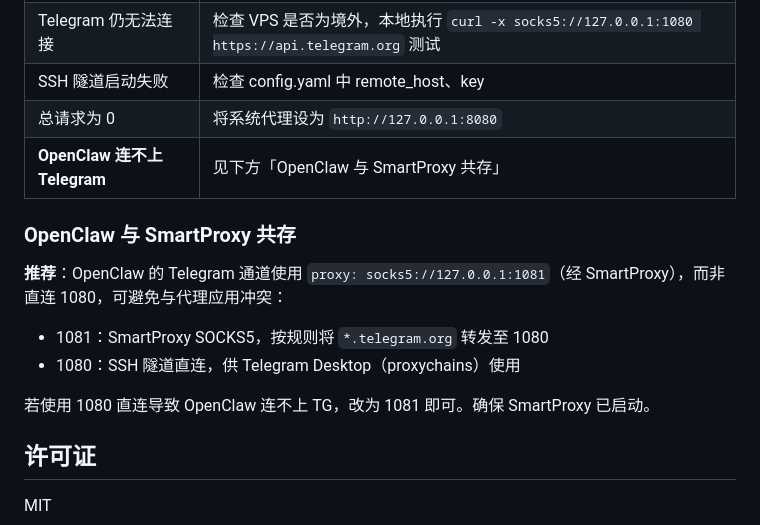
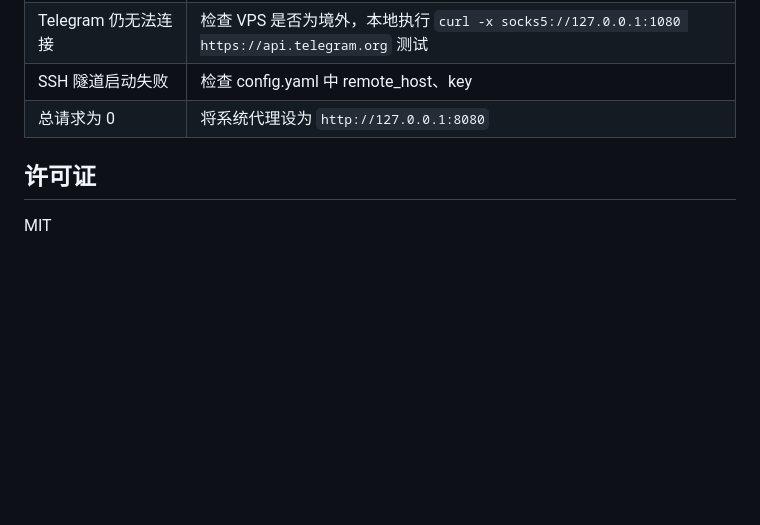
Before and after one commit to zhipengge/smartproxy, a Markdown page: README.md, the part around the change. Drawn GitHub-style; blank space fills up the shorter version.

Commit message:
docs: 移除 OpenClaw 相关说明
Co-authored-by: Cursor <cursoragent@cursor.com>

```diff
--- a/README.md
+++ b/README.md
@@ -148,16 +148,6 @@ smartproxy/
 | Telegram 仍无法连接 | 检查 VPS 是否为境外，本地执行 `curl -x socks5://127.0.0.1:1080 https://api.telegram.org` 测试 |
 | SSH 隧道启动失败 | 检查 config.yaml 中 remote_host、key |
 | 总请求为 0 | 将系统代理设为 `http://127.0.0.1:8080` |
-| **OpenClaw 连不上 Telegram** | 见下方「OpenClaw 与 SmartProxy 共存」 |
-
-### OpenClaw 与 SmartProxy 共存
-
-**推荐**：OpenClaw 的 Telegram 通道使用 `proxy: socks5://127.0.0.1:1081`（经 SmartProxy），而非直连 1080，可避免与代理应用冲突：
-
-- 1081：SmartProxy SOCKS5，按规则将 `*.telegram.org` 转发至 1080
-- 1080：SSH 隧道直连，供 Telegram Desktop（proxychains）使用
-
-若使用 1080 直连导致 OpenClaw 连不上 TG，改为 1081 即可。确保 SmartProxy 已启动。
 
 ## 许可证
 
```
Also changed, not shown: docs/INSTALL.md (+0 -1 lines).
